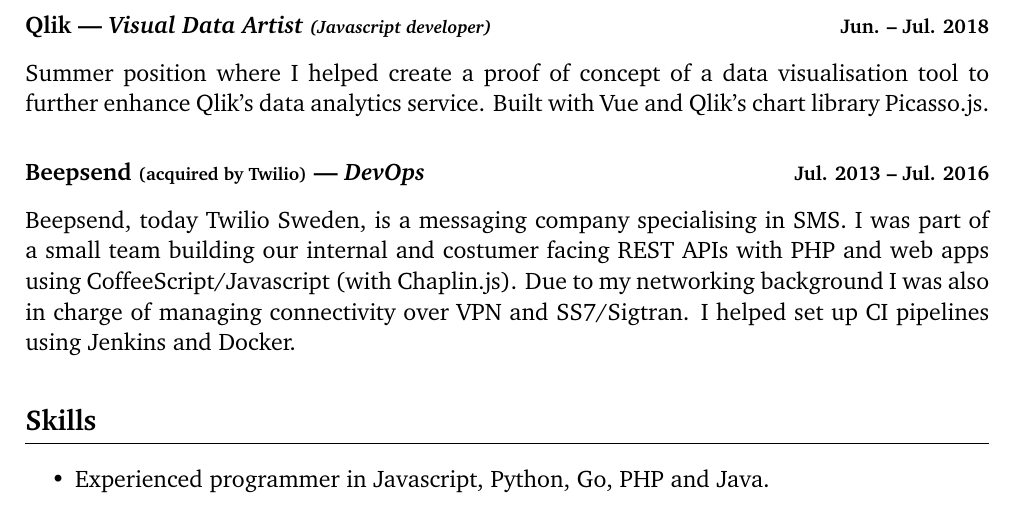
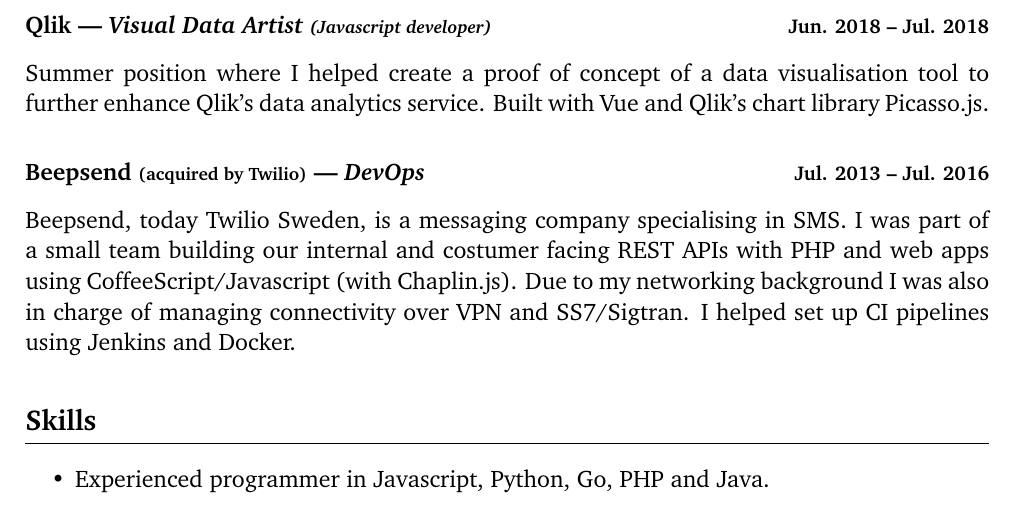
Before and after one commit to adriangoransson/adriangoransson.github.io, a LaTeX CV (adrian_goransson_cv.tex): part of page 2 of 2, cut so that both start at the same text. Compiled offline with pdfLaTeX.

Commit message:
Qlik, year in from and to date

```diff
--- a/adrian_goransson_cv.tex
+++ b/adrian_goransson_cv.tex
@@ -105,7 +105,7 @@
     \employment
         {Visual Data Artist \begin{small}(Javascript developer)\end{small}}
         {\href{https://www.qlik.com/us/}{Qlik}}
-        {Jun. -- Jul. 2018}
+        {Jun. 2018 -- Jul. 2018}
 
     Summer position where I helped create a proof of concept of a data visualisation tool to further enhance Qlik's data analytics service.
     Built with Vue and Qlik's chart library Picasso.js.
```
